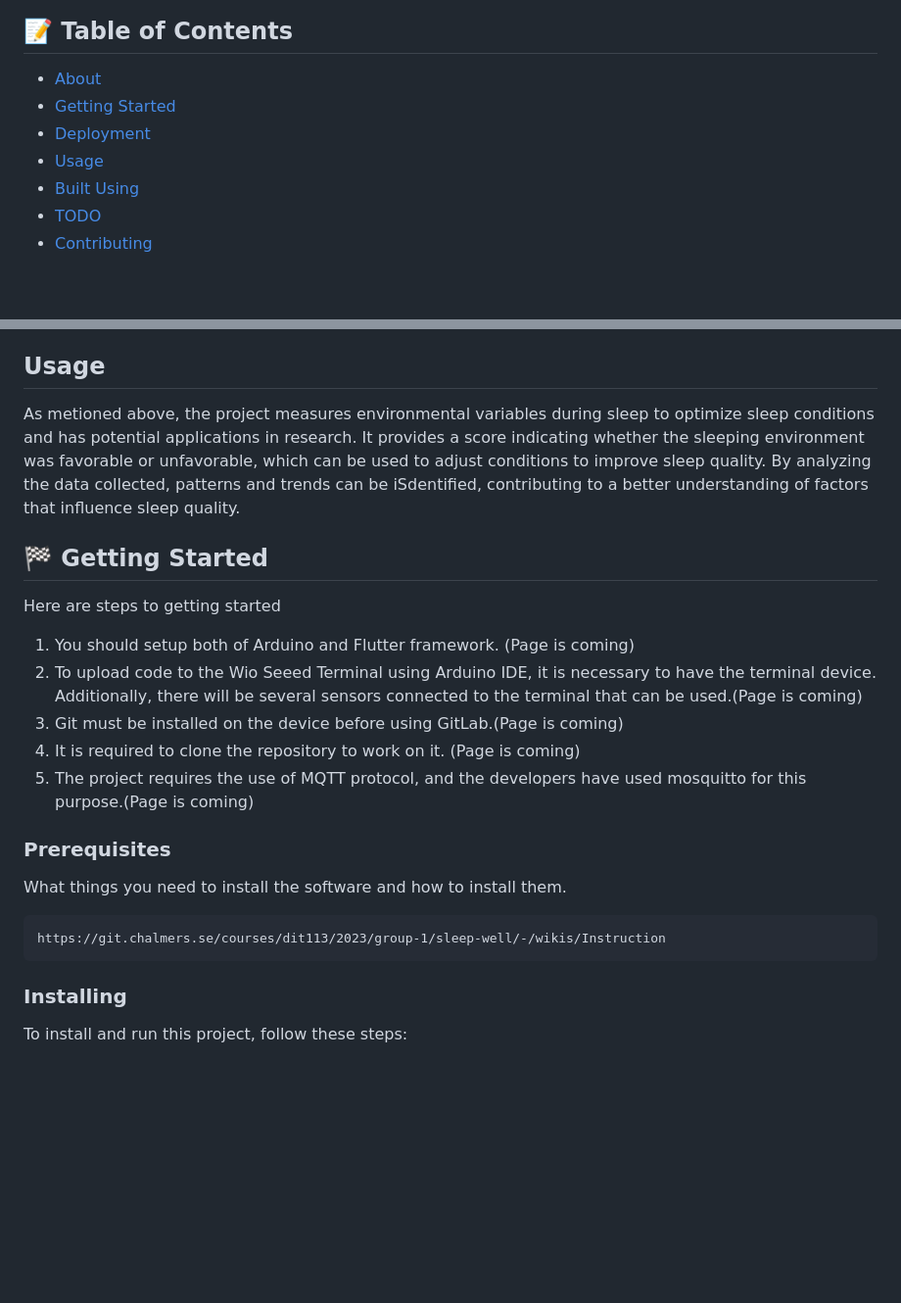
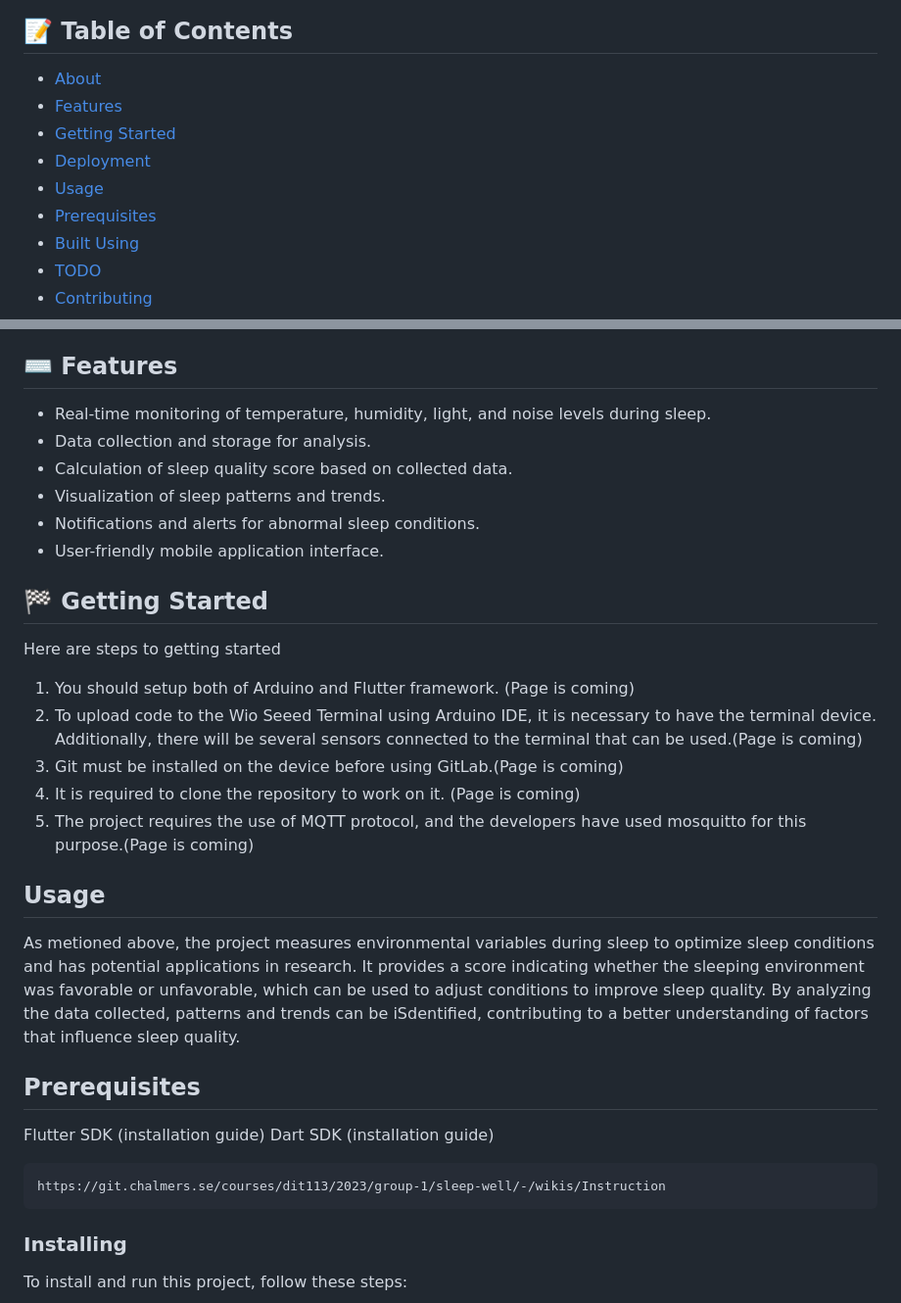
Before and after one commit to aslanSolutions/SleepWell, a Markdown page: README.md, 2 parts joined by grey strips. Shown: that part at 98% size. Drawn GitHub-style; blank space fills up the shorter version.

````diff
--- a/README.md
+++ b/README.md
@@ -23,9 +23,11 @@
 
 ## 📝 Table of Contents
 - [About](#about)
+- [Features](#Features)
 - [Getting Started](#getting_started)
 - [Deployment](#deployment)
 - [Usage](#usage)
+- [Prerequisites](#Prerequisites)
 - [Built Using](#built_using)
 - [TODO](../TODO.md)
 - [Contributing](../CONTRIBUTING.md)
@@ -36,8 +38,13 @@
 Our project aims to leverage the Wio Terminal, an Arduino-based device, to monitor sleep environments and provide users with valuable insights into their sleep quality. By collecting data on temperature, humidity, light, and noise levels throughout the night, our project enables users to gain a comprehensive understanding of their sleep patterns. The collected data is analyzed and presented to users through a simple score, indicating the quality of their sleep. By providing easy access to this information via a mobile application, our project empowers users to make informed decisions about their sleep habits and improve their overall sleep quality.
 
 
-## Usage <a name = "usage"></a>
-As metioned above, the project measures environmental variables during sleep to optimize sleep conditions and has potential applications in research. It provides a score indicating whether the sleeping environment was favorable or unfavorable, which can be used to adjust conditions to improve sleep quality. By analyzing the data collected, patterns and trends can be iSdentified, contributing to a better understanding of factors that influence sleep quality.
+## ⌨️ Features <a name = "Features"></a>
+* Real-time monitoring of temperature, humidity, light, and noise levels during sleep.
+* Data collection and storage for analysis.
+* Calculation of sleep quality score based on collected data.
+* Visualization of sleep patterns and trends.
+* Notifications and alerts for abnormal sleep conditions.
+* User-friendly mobile application interface.
 
 
 ## 🏁 Getting Started <a name = "getting_started"></a>
@@ -49,12 +56,22 @@ Here are steps to getting started
 4. It is required to clone the repository to work on it. (Page is coming)
 5. The project requires the use of MQTT protocol, and the developers have used mosquitto for this purpose.(Page is coming)
 
-### Prerequisites
-What things you need to install the software and how to install them.
+## Usage <a name = "usage"></a>
+As metioned above, the project measures environmental variables during sleep to optimize sleep conditions and has potential applications in research. It provides a score indicating whether the sleeping environment was favorable or unfavorable, which can be used to adjust conditions to improve sleep quality. By analyzing the data collected, patterns and trends can be iSdentified, contributing to a better understanding of factors that influence sleep quality.
+
+
+## Prerequisites <a name = "Prerequisites"></a>
+
+Flutter SDK (installation guide)
+Dart SDK (installation guide)
 
 ```
 https://git.chalmers.se/courses/dit113/2023/group-1/sleep-well/-/wikis/Instruction
 ```
+
+
+
+
 
 ### Installing
 
````
